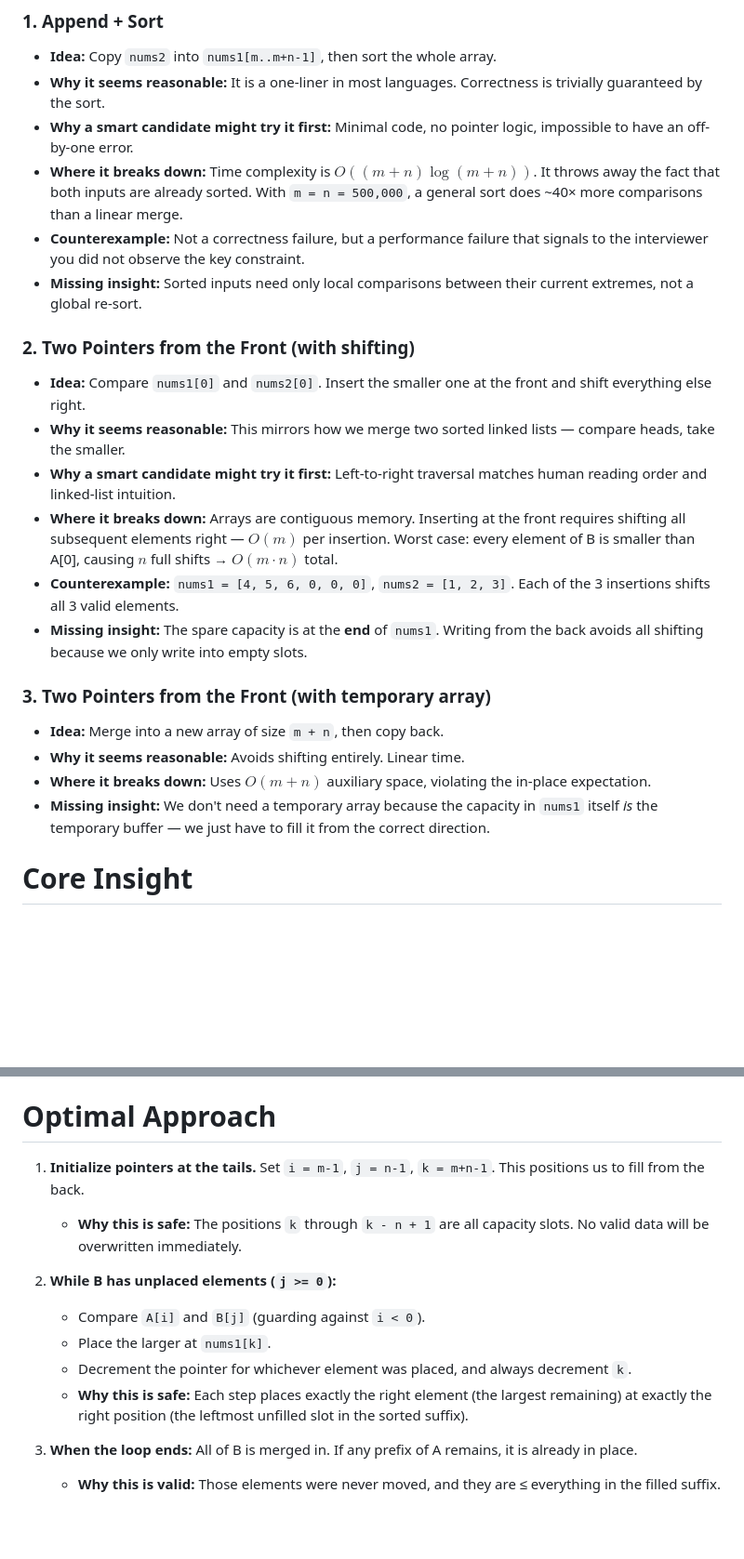
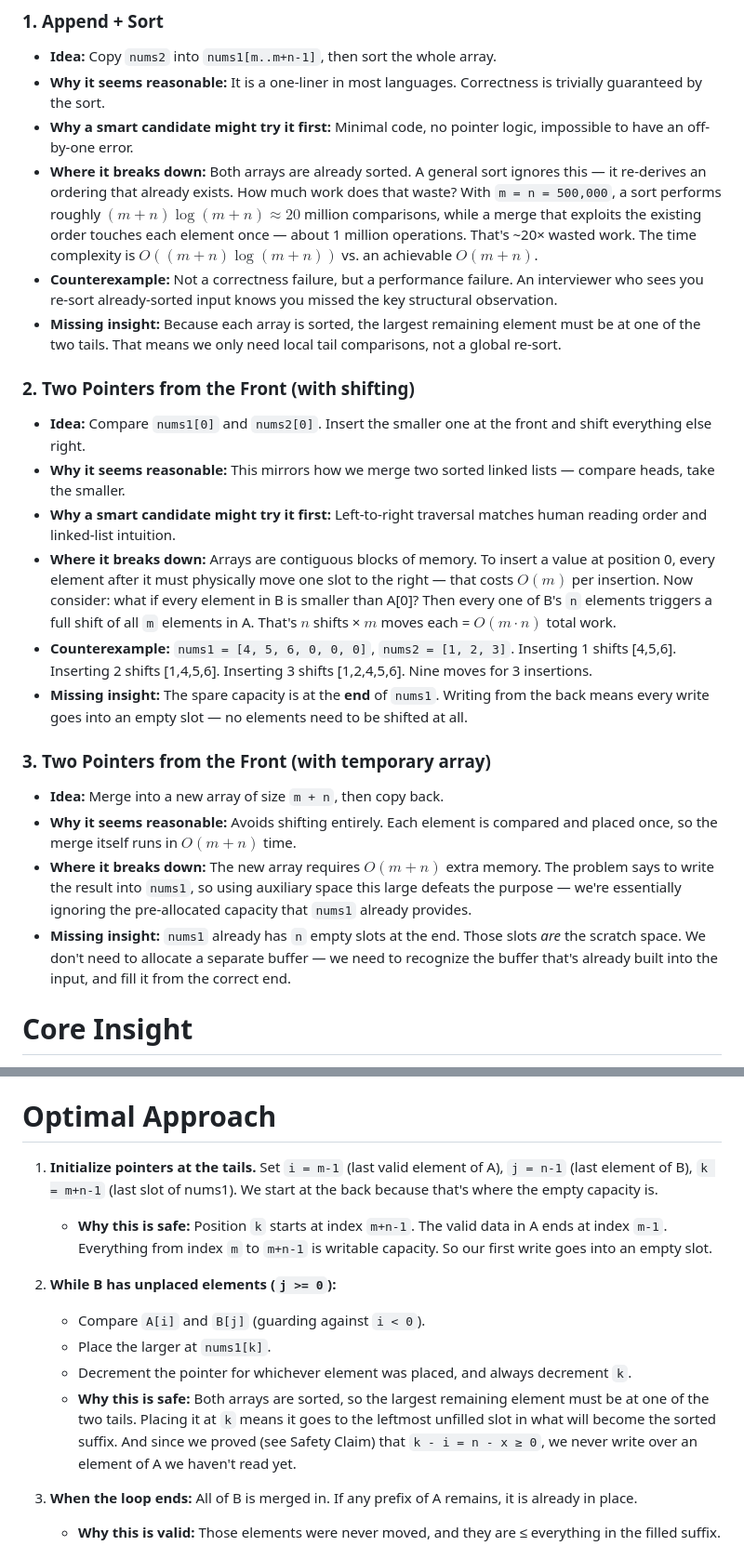
Before and after one commit to jensonp/leetcode, a Markdown page: 088-merge-sorted-array/README.md, 2 parts joined by grey strips. Shown at 93% size. Drawn GitHub-style; blank space fills up the shorter version.

Commit message:
Full reasoning-before-headline pass: rewrite 9 sections into deductive chains

```diff
--- a/088-merge-sorted-array/README.md
+++ b/088-merge-sorted-array/README.md
@@ -73,25 +73,25 @@ Pointers: `i = 2` (last valid in A), `j = 2` (last in B), `k = 5` (last slot in
 - **Idea:** Copy `nums2` into `nums1[m..m+n-1]`, then sort the whole array.
 - **Why it seems reasonable:** It is a one-liner in most languages. Correctness is trivially guaranteed by the sort.
 - **Why a smart candidate might try it first:** Minimal code, no pointer logic, impossible to have an off-by-one error.
-- **Where it breaks down:** Time complexity is $O((m+n)\log(m+n))$. It throws away the fact that both inputs are already sorted. With `m = n = 500,000`, a general sort does ~40× more comparisons than a linear merge.
-- **Counterexample:** Not a correctness failure, but a performance failure that signals to the interviewer you did not observe the key constraint.
-- **Missing insight:** Sorted inputs need only local comparisons between their current extremes, not a global re-sort.
+- **Where it breaks down:** Both arrays are already sorted. A general sort ignores this — it re-derives an ordering that already exists. How much work does that waste? With `m = n = 500,000`, a sort performs roughly $(m+n)\log(m+n) \approx 20$ million comparisons, while a merge that exploits the existing order touches each element once — about 1 million operations. That's ~20× wasted work. The time complexity is $O((m+n)\log(m+n))$ vs. an achievable $O(m+n)$.
+- **Counterexample:** Not a correctness failure, but a performance failure. An interviewer who sees you re-sort already-sorted input knows you missed the key structural observation.
+- **Missing insight:** Because each array is sorted, the largest remaining element must be at one of the two tails. That means we only need local tail comparisons, not a global re-sort.
 
 ### 2. Two Pointers from the Front (with shifting)
 
 - **Idea:** Compare `nums1[0]` and `nums2[0]`. Insert the smaller one at the front and shift everything else right.
 - **Why it seems reasonable:** This mirrors how we merge two sorted linked lists — compare heads, take the smaller.
 - **Why a smart candidate might try it first:** Left-to-right traversal matches human reading order and linked-list intuition.
-- **Where it breaks down:** Arrays are contiguous memory. Inserting at the front requires shifting all subsequent elements right — $O(m)$ per insertion. Worst case: every element of B is smaller than A[0], causing $n$ full shifts → $O(m \cdot n)$ total.
-- **Counterexample:** `nums1 = [4, 5, 6, 0, 0, 0]`, `nums2 = [1, 2, 3]`. Each of the 3 insertions shifts all 3 valid elements.
-- **Missing insight:** The spare capacity is at the **end** of `nums1`. Writing from the back avoids all shifting because we only write into empty slots.
+- **Where it breaks down:** Arrays are contiguous blocks of memory. To insert a value at position 0, every element after it must physically move one slot to the right — that costs $O(m)$ per insertion. Now consider: what if every element in B is smaller than A[0]? Then every one of B's `n` elements triggers a full shift of all `m` elements in A. That's $n$ shifts × $m$ moves each = $O(m \cdot n)$ total work.
+- **Counterexample:** `nums1 = [4, 5, 6, 0, 0, 0]`, `nums2 = [1, 2, 3]`. Inserting 1 shifts [4,5,6]. Inserting 2 shifts [1,4,5,6]. Inserting 3 shifts [1,2,4,5,6]. Nine moves for 3 insertions.
+- **Missing insight:** The spare capacity is at the **end** of `nums1`. Writing from the back means every write goes into an empty slot — no elements need to be shifted at all.
 
 ### 3. Two Pointers from the Front (with temporary array)
 
 - **Idea:** Merge into a new array of size `m + n`, then copy back.
-- **Why it seems reasonable:** Avoids shifting entirely. Linear time.
-- **Where it breaks down:** Uses $O(m+n)$ auxiliary space, violating the in-place expectation.
-- **Missing insight:** We don't need a temporary array because the capacity in `nums1` itself *is* the temporary buffer — we just have to fill it from the correct direction.
+- **Why it seems reasonable:** Avoids shifting entirely. Each element is compared and placed once, so the merge itself runs in $O(m+n)$ time.
+- **Where it breaks down:** The new array requires $O(m+n)$ extra memory. The problem says to write the result into `nums1`, so using auxiliary space this large defeats the purpose — we're essentially ignoring the pre-allocated capacity that `nums1` already provides.
+- **Missing insight:** `nums1` already has `n` empty slots at the end. Those slots *are* the scratch space. We don't need to allocate a separate buffer — we need to recognize the buffer that's already built into the input, and fill it from the correct end.
 
 # Core Insight
 
@@ -127,14 +127,14 @@ When `j < 0`, all of B has been placed. The remaining elements `A[0..i]` are alr
 
 # Optimal Approach
 
-1. **Initialize pointers at the tails.** Set `i = m-1`, `j = n-1`, `k = m+n-1`. This positions us to fill from the back.
-   - **Why this is safe:** The positions `k` through `k - n + 1` are all capacity slots. No valid data will be overwritten immediately.
+1. **Initialize pointers at the tails.** Set `i = m-1` (last valid element of A), `j = n-1` (last element of B), `k = m+n-1` (last slot of nums1). We start at the back because that's where the empty capacity is.
+   - **Why this is safe:** Position `k` starts at index `m+n-1`. The valid data in A ends at index `m-1`. Everything from index `m` to `m+n-1` is writable capacity. So our first write goes into an empty slot.
 
 2. **While B has unplaced elements (`j >= 0`):**
    - Compare `A[i]` and `B[j]` (guarding against `i < 0`).
    - Place the larger at `nums1[k]`.
    - Decrement the pointer for whichever element was placed, and always decrement `k`.
-   - **Why this is safe:** Each step places exactly the right element (the largest remaining) at exactly the right position (the leftmost unfilled slot in the sorted suffix).
+   - **Why this is safe:** Both arrays are sorted, so the largest remaining element must be at one of the two tails. Placing it at `k` means it goes to the leftmost unfilled slot in what will become the sorted suffix. And since we proved (see Safety Claim) that `k - i = n - x ≥ 0`, we never write over an element of A we haven't read yet.
 
 3. **When the loop ends:** All of B is merged in. If any prefix of A remains, it is already in place.
    - **Why this is valid:** Those elements were never moved, and they are ≤ everything in the filled suffix.
```
Also changed, not shown: other parts of 088-merge-sorted-array/README.md (+6 -6 lines).
